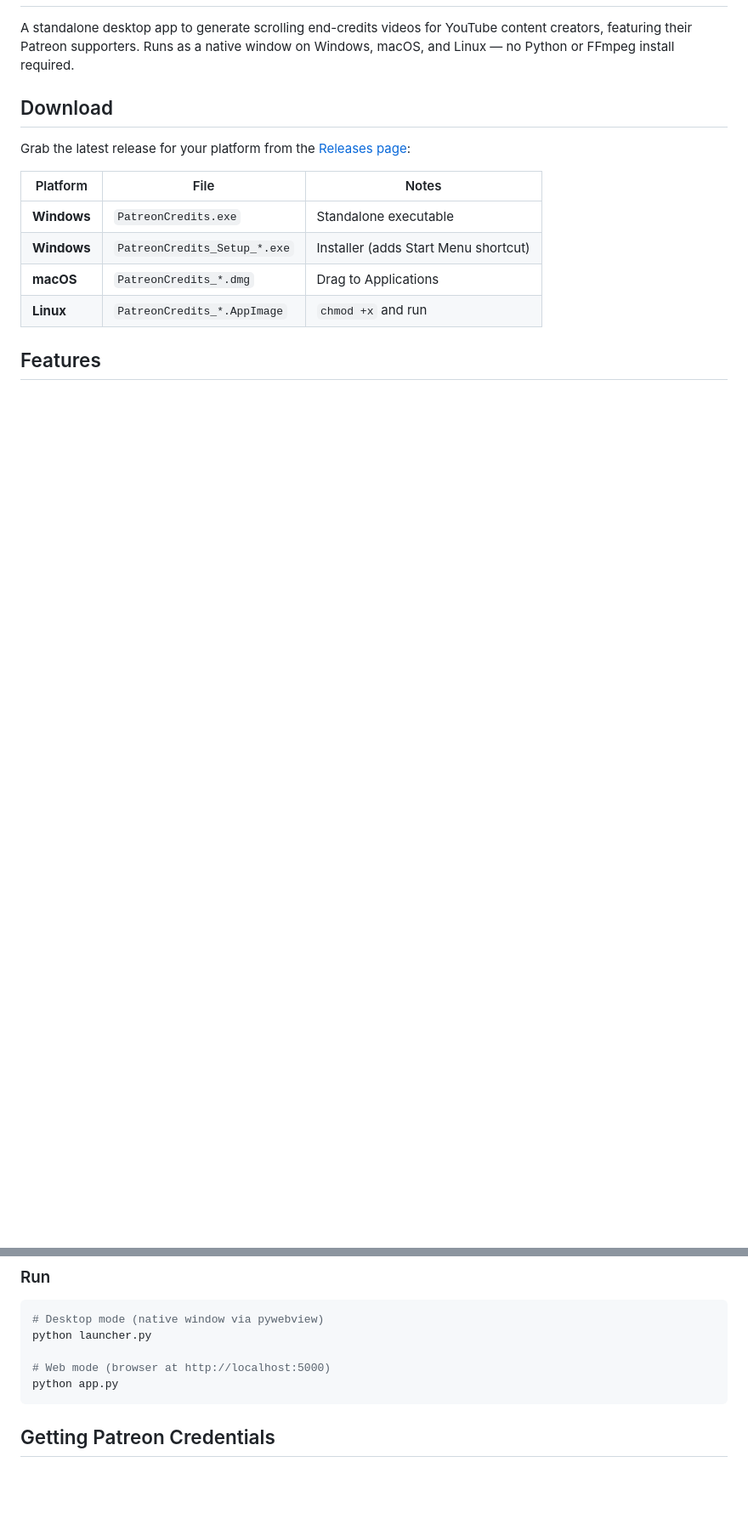
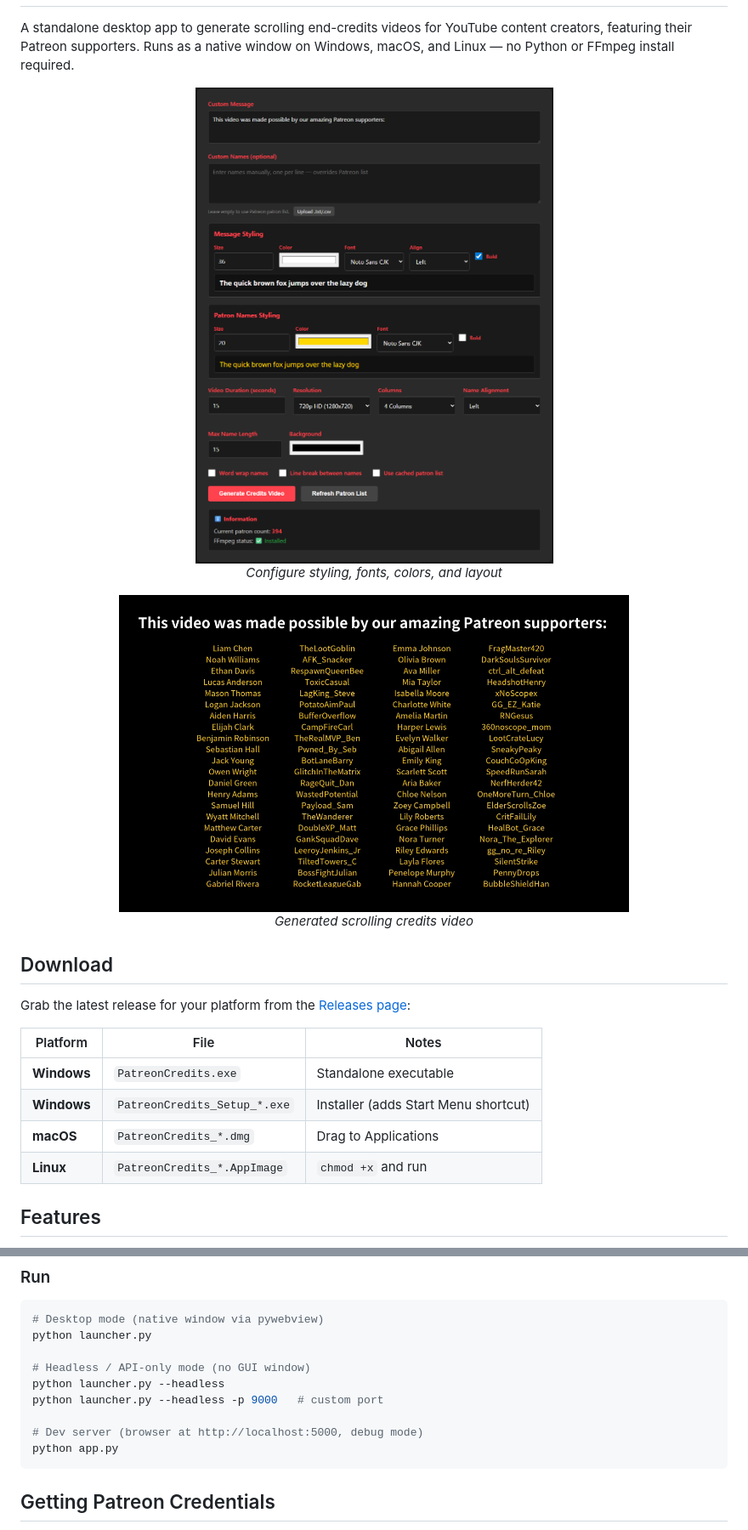
Before and after one commit to mscrnt/patreon-credits, a Markdown page: README.md, 2 parts joined by grey strips. Shown at 85% size. Drawn GitHub-style; pictures changed too: docs/credits.png (added), docs/main_page.png (added); blank space fills up the shorter version.

````diff
--- a/README.md
+++ b/README.md
@@ -2,5 +6,15 @@
 
 A standalone desktop app to generate scrolling end-credits videos for YouTube content creators, featuring their Patreon supporters. Runs as a native window on Windows, macOS, and Linux — no Python or FFmpeg install required.
+
+<p align="center">
+  <img src="docs/main_page.png" alt="Main UI" width="600"><br>
+  <em>Configure styling, fonts, colors, and layout</em>
+</p>
+
+<p align="center">
+  <img src="docs/credits.png" alt="Generated Credits" width="600"><br>
+  <em>Generated scrolling credits video</em>
+</p>
 
 ## Download
 
@@ -74,7 +102,11 @@ USE_DUMMY_DATA=false
 # Desktop mode (native window via pywebview)
 python launcher.py
 
-# Web mode (browser at http://localhost:5000)
+# Headless / API-only mode (no GUI window)
+python launcher.py --headless
+python launcher.py --headless -p 9000   # custom port
+
+# Dev server (browser at http://localhost:5000, debug mode)
 python app.py
 ```
 
````
Also changed, not shown: other parts of README.md (+20 -2 lines), plugins/adobe-premiere/README.md (+4 -3 lines), icon.png (added), 15 other files.
